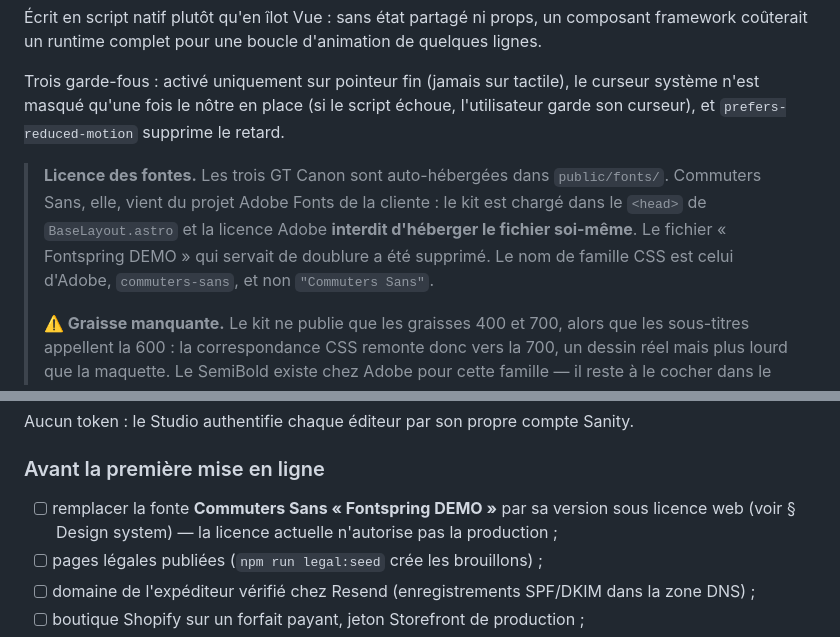
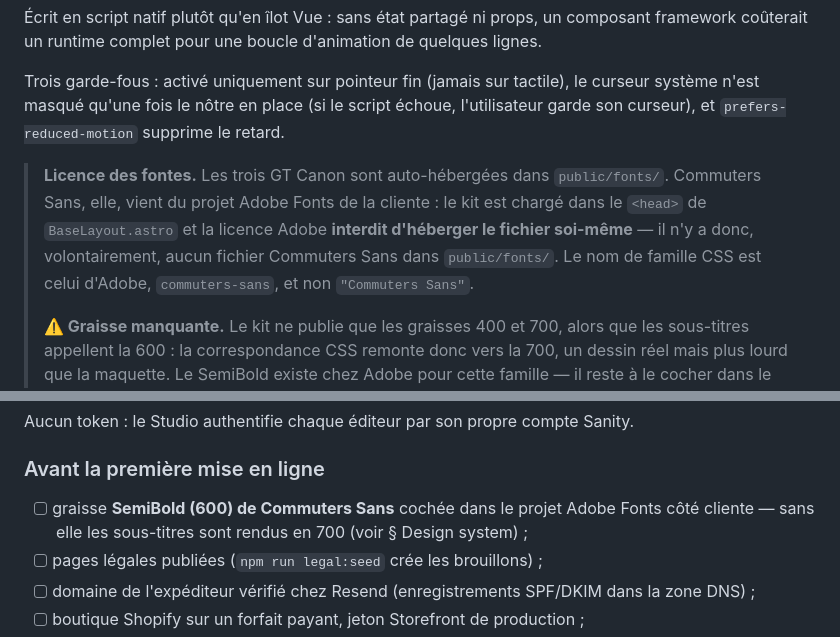
Before and after one commit to ilohest/studio-abime, a Markdown page: README.md, 2 parts joined by grey strips. GitHub-like rendering.

Commit message:
docs: retirer de la checklist une fonte déjà remplacée
La case « remplacer la Commuters Sans Fontspring DEMO » restait à cocher alors
que le remplacement est fait depuis un moment : le kit Adobe Fonts est chargé
dans `BaseLayout.astro`, `fonts.css` ne déclare plus que les trois GT Canon, et
le fichier de doublure a disparu du dépôt. Une case fausse coûte plus qu'une
case absente — elle se relit à chaque revue avant mise en ligne.

Reste un vrai point ouvert sur cette fonte, jusqu'ici enterré dans la section
Design system : le kit ne publie pas la graisse 600 que les sous-titres
appellent. C'est lui qui prend la place, puisqu'il se règle côté cliente et se
voit sur la page.

La note de licence perd au passage sa mention du fichier supprimé — un état
transitoire — au profit de ce qu'elle doit dire durablement : l'absence de
fichier Commuters Sans dans `public/fonts/` est voulue, pas un oubli.

Co-Authored-By: Claude Opus 5 <noreply@anthropic.com>

```diff
--- a/README.md
+++ b/README.md
@@ -265,7 +265,7 @@ La baseline du pied de page a une valeur par défaut dans le composant ; dès qu
 
 Trois garde-fous : activé uniquement sur pointeur fin (jamais sur tactile), le curseur système n'est masqué qu'une fois le nôtre en place (si le script échoue, l'utilisateur garde son curseur), et `prefers-reduced-motion` supprime le retard.
 
-> **Licence des fontes.** Les trois GT Canon sont auto-hébergées dans `public/fonts/`. Commuters Sans, elle, vient du projet Adobe Fonts de la cliente : le kit est chargé dans le `<head>` de `BaseLayout.astro` et la licence Adobe **interdit d'héberger le fichier soi-même**. Le fichier « Fontspring DEMO » qui servait de doublure a été supprimé. Le nom de famille CSS est celui d'Adobe, `commuters-sans`, et non `"Commuters Sans"`.
+> **Licence des fontes.** Les trois GT Canon sont auto-hébergées dans `public/fonts/`. Commuters Sans, elle, vient du projet Adobe Fonts de la cliente : le kit est chargé dans le `<head>` de `BaseLayout.astro` et la licence Adobe **interdit d'héberger le fichier soi-même** — il n'y a donc, volontairement, aucun fichier Commuters Sans dans `public/fonts/`. Le nom de famille CSS est celui d'Adobe, `commuters-sans`, et non `"Commuters Sans"`.
 >
 > **⚠️ Graisse manquante.** Le kit ne publie que les graisses 400 et 700, alors que les sous-titres appellent la 600 : la correspondance CSS remonte donc vers la 700, un dessin réel mais plus lourd que la maquette. Le SemiBold existe chez Adobe pour cette famille — il reste à le cocher dans le projet web côté cliente. L'URL du kit ne changeant pas, aucune modification de code ne sera nécessaire ce jour-là.
 
@@ -543,8 +543,8 @@ Aucun token : le Studio authentifie chaque éditeur par son propre compte Sanity
 
 ### Avant la première mise en ligne
 
-- [ ] remplacer la fonte **Commuters Sans « Fontspring DEMO »** par sa version sous
-      licence web (voir § Design system) — la licence actuelle n'autorise pas la production ;
+- [ ] graisse **SemiBold (600) de Commuters Sans** cochée dans le projet Adobe Fonts côté
+      cliente — sans elle les sous-titres sont rendus en 700 (voir § Design system) ;
 - [ ] pages légales publiées (`npm run legal:seed` crée les brouillons) ;
 - [ ] domaine de l'expéditeur vérifié chez Resend (enregistrements SPF/DKIM dans la zone DNS) ;
 - [ ] boutique Shopify sur un forfait payant, jeton Storefront de production ;
```
